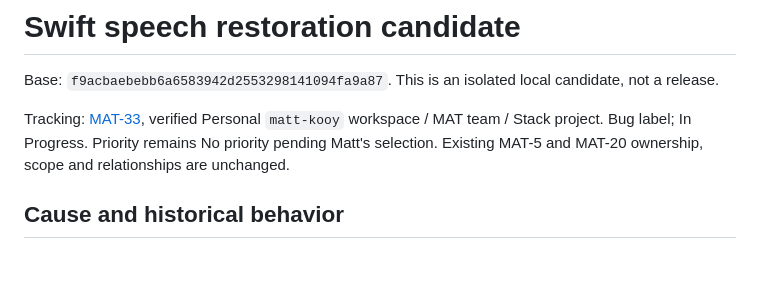
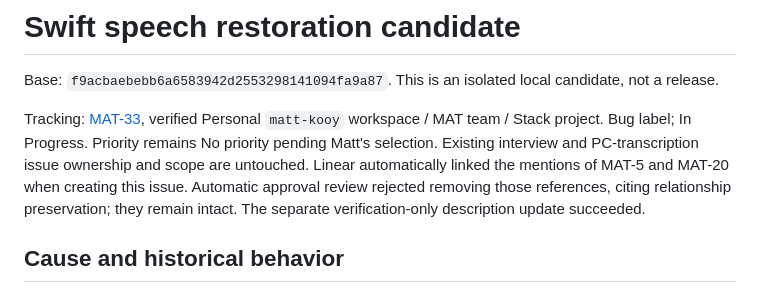
Before and after one commit to matthewkooy2/Stack, a Markdown page: docs/SWIFT_SPEECH_RESTORATION.md, the part around the change. Rendered like a GitHub page; blank space fills up the shorter version.

Commit message:
docs<speech>: record linear tracking and retained references

```diff
--- a/docs/SWIFT_SPEECH_RESTORATION.md
+++ b/docs/SWIFT_SPEECH_RESTORATION.md
@@ -2,7 +2,7 @@
 
 Base: `f9acbaebebb6a6583942d2553298141094fa9a87`. This is an isolated local candidate, not a release.
 
-Tracking: [MAT-33](https://linear.app/matt-kooy/issue/MAT-33/restore-on-device-and-optional-live-transcription-in-swift), verified Personal `matt-kooy` workspace / MAT team / Stack project. Bug label; In Progress. Priority remains No priority pending Matt's selection. Existing MAT-5 and MAT-20 ownership, scope and relationships are unchanged.
+Tracking: [MAT-33](https://linear.app/matt-kooy/issue/MAT-33/restore-on-device-and-optional-live-transcription-in-swift), verified Personal `matt-kooy` workspace / MAT team / Stack project. Bug label; In Progress. Priority remains No priority pending Matt's selection. Existing interview and PC-transcription issue ownership and scope are untouched. Linear automatically linked the mentions of MAT-5 and MAT-20 when creating this issue. Automatic approval review rejected removing those references, citing relationship preservation; they remain intact. The separate verification-only description update succeeded.
 
 ## Cause and historical behavior
 
```
